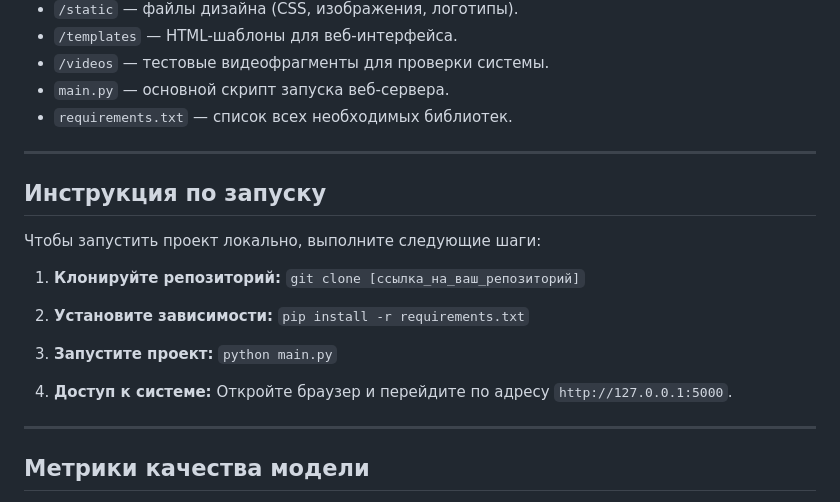
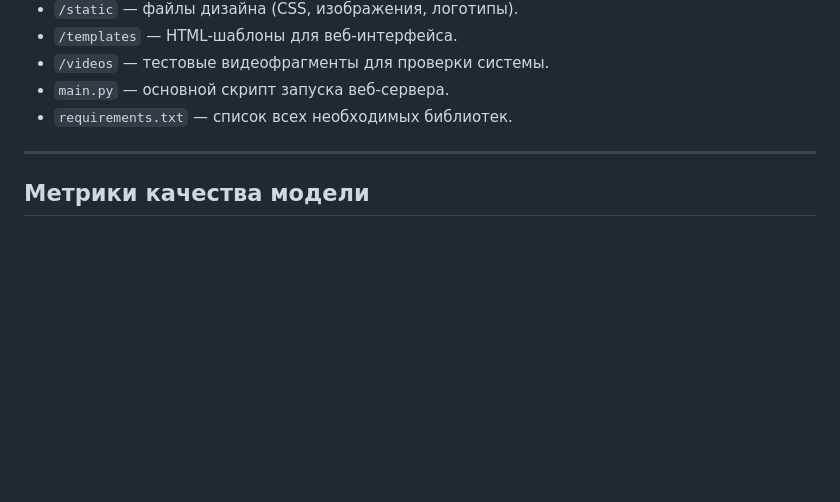
Before and after one commit to sadlymeow03-bit/Conflict-detection, a Markdown page: README.md, the part around the change. Drawn GitHub-style; blank space fills up the shorter version.

```diff
--- a/README.md
+++ b/README.md
@@ -36,22 +36,6 @@
 *   `requirements.txt` — список всех необходимых библиотек.
 
 ---
-##  Инструкция по запуску
-Чтобы запустить проект локально, выполните следующие шаги:
-
-1. **Клонируйте репозиторий:**
-   `git clone [ссылка_на_ваш_репозиторий]`
-
-2. **Установите зависимости:**
-   `pip install -r requirements.txt`
-
-3. **Запустите проект:**
-   `python main.py`
-
-4. **Доступ к системе:**
-   Откройте браузер и перейдите по адресу `http://127.0.0.1:5000`.
-
----
 
 ## Метрики качества модели
 Модель была обучена на 50 эпохах. Ниже приведены итоговые показатели эффективности системы, подтверждающие высокую точность распознавания:
```
